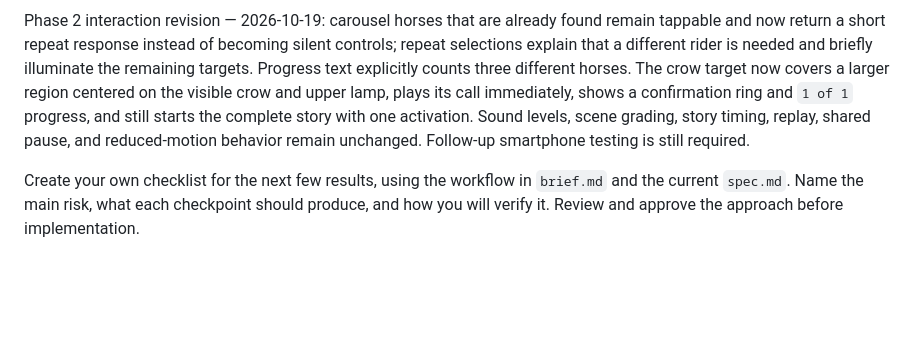
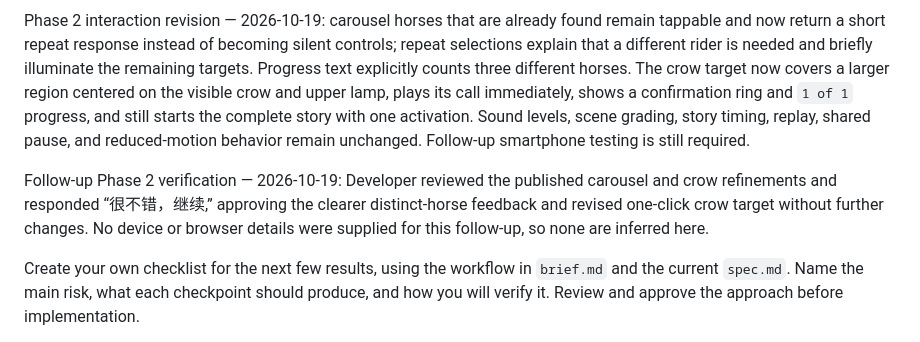
Before and after one commit to zehan-T/ai-footprint-calculator, a Markdown page: plan.md, the part around one of its changes. Rendered like a GitHub page; blank space fills up the shorter version.

Commit message:
Record Phase 2 revision approval

```diff
--- a/plan.md
+++ b/plan.md
@@ -101,6 +101,8 @@ Initial Phase 2 peer playtest — 2026-10-19:
 
 Phase 2 interaction revision — 2026-10-19: carousel horses that are already found remain tappable and now return a short repeat response instead of becoming silent controls; repeat selections explain that a different rider is needed and briefly illuminate the remaining targets. Progress text explicitly counts three different horses. The crow target now covers a larger region centered on the visible crow and upper lamp, plays its call immediately, shows a confirmation ring and `1 of 1` progress, and still starts the complete story with one activation. Sound levels, scene grading, story timing, replay, shared pause, and reduced-motion behavior remain unchanged. Follow-up smartphone testing is still required.
 
+Follow-up Phase 2 verification — 2026-10-19: Developer reviewed the published carousel and crow refinements and responded “很不错，继续,” approving the clearer distinct-horse feedback and revised one-click crow target without further changes. No device or browser details were supplied for this follow-up, so none are inferred here.
+
 Create your own checklist for the next few results, using the workflow in `brief.md` and the current `spec.md`. Name the main risk, what each checkpoint should produce, and how you will verify it. Review and approve the approach before implementation.
 
 Test each result before continuing, including related behavior that already works. Update priorities as evidence emerges and preserve meaningful working checkpoints in git. Before delivery, verify the deployed app against the brief and specification.
```
Also changed, not shown: other parts of plan.md (+2 -2 lines), spec.md (+4 -4 lines).
